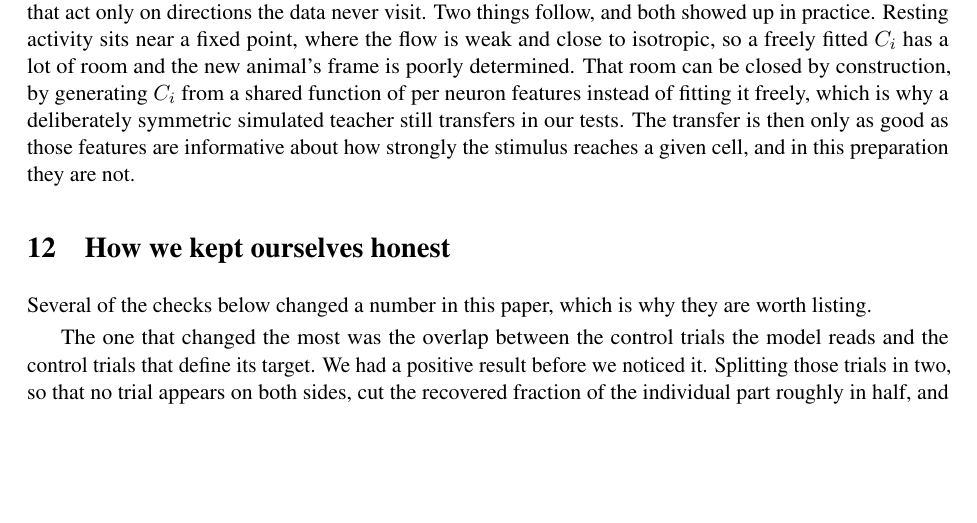
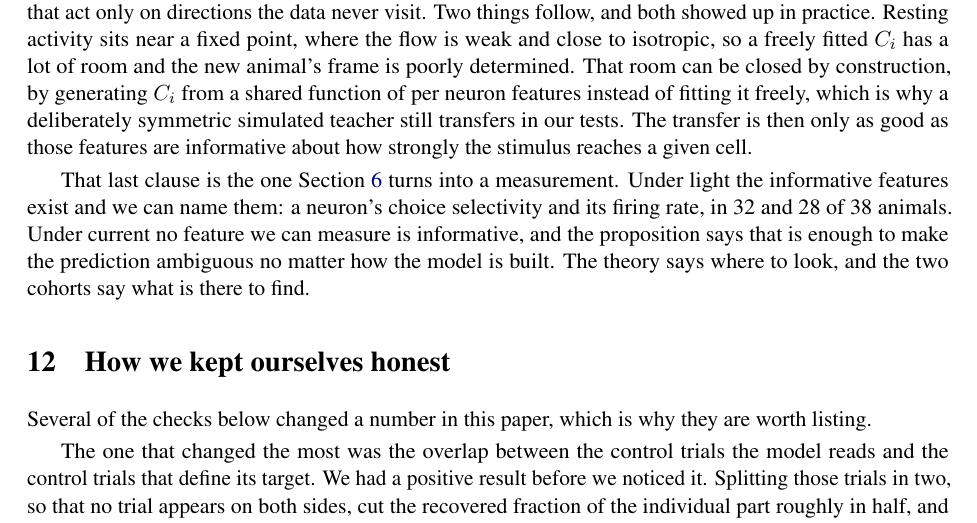
Before and after one commit to aaravsinhaofficial/cross-animal-perturbation-transfer, a LaTeX paper (paper/main.tex): part of page 11 of 22, cut so that both start at the same text, the shorter picture padded with empty space. Compiled offline with pdfLaTeX.

Commit message:
Connect the identifiability proposition to the measured rule
The proposition says transfer is only as good as the per-neuron features are
informative about how strongly the perturbation reaches a cell. That clause is now
a measurement: under light the features exist and are named, under current none we
can measure is informative, and the proposition says that is enough to leave the
prediction ambiguous however the model is built.

Co-Authored-By: Claude Opus 5 (1M context) <noreply@anthropic.com>

```diff
--- a/paper/main.tex
+++ b/paper/main.tex
@@ -651,7 +651,14 @@ poorly determined. That room can be closed by construction, by generating $C_i$
 shared function of per neuron features instead of fitting it freely, which is why a
 deliberately symmetric simulated teacher still transfers in our tests. The transfer is
 then only as good as those features are informative about how strongly the stimulus
-reaches a given cell, and in this preparation they are not.
+reaches a given cell.
+
+That last clause is the one Section~\ref{sec:rule} turns into a measurement. Under
+light the informative features exist and we can name them: a neuron's choice
+selectivity and its firing rate, in \RuleSelNeg{} and \RuleRateNeg{} of \RuleSelN{}
+animals. Under current no feature we can measure is informative, and the proposition
+says that is enough to make the prediction ambiguous no matter how the model is built.
+The theory says where to look, and the two cohorts say what is there to find.
 
 \section{How we kept ourselves honest}
 
```
Also changed, not shown: docs/paper.pdf, paper/main.pdf.
